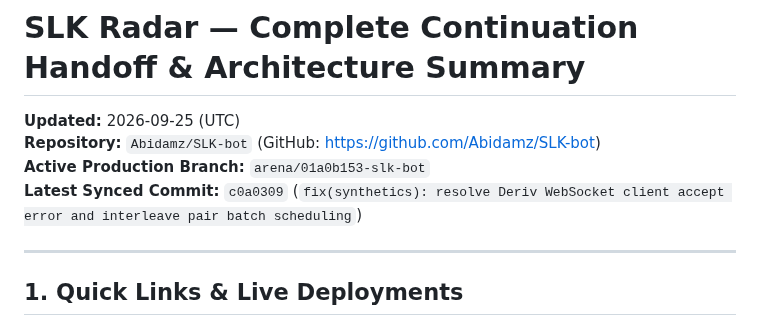
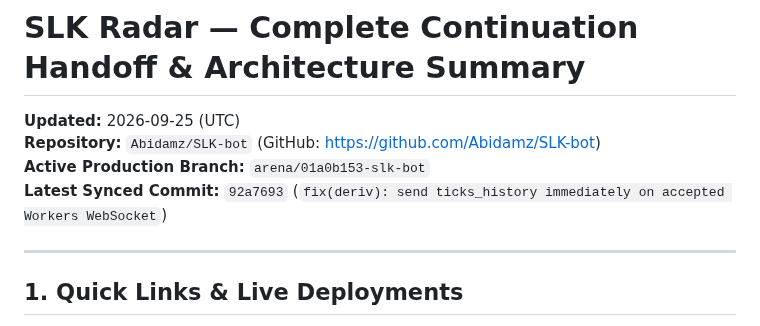
Before and after one commit to Abidamz/SLK-bot, a Markdown page: CONTINUATION_HANDOFF.md, the part around the change. GitHub-like rendering.

Commit message:
docs: update latest synced commit in continuation handoff
Co-authored-by: arena-agent <297053741+arena-agent@users.noreply.github.com>

```diff
--- a/CONTINUATION_HANDOFF.md
+++ b/CONTINUATION_HANDOFF.md
@@ -3,7 +3,7 @@
 **Updated:** 2026-09-25 (UTC)
 **Repository:** `Abidamz/SLK-bot` (GitHub: https://github.com/Abidamz/SLK-bot)
 **Active Production Branch:** `arena/01a0b153-slk-bot`
-**Latest Synced Commit:** `c0a0309` (`fix(synthetics): resolve Deriv WebSocket client accept error and interleave pair batch scheduling`)
+**Latest Synced Commit:** `92a7693` (`fix(deriv): send ticks_history immediately on accepted Workers WebSocket`)
 
 ---
 
```
